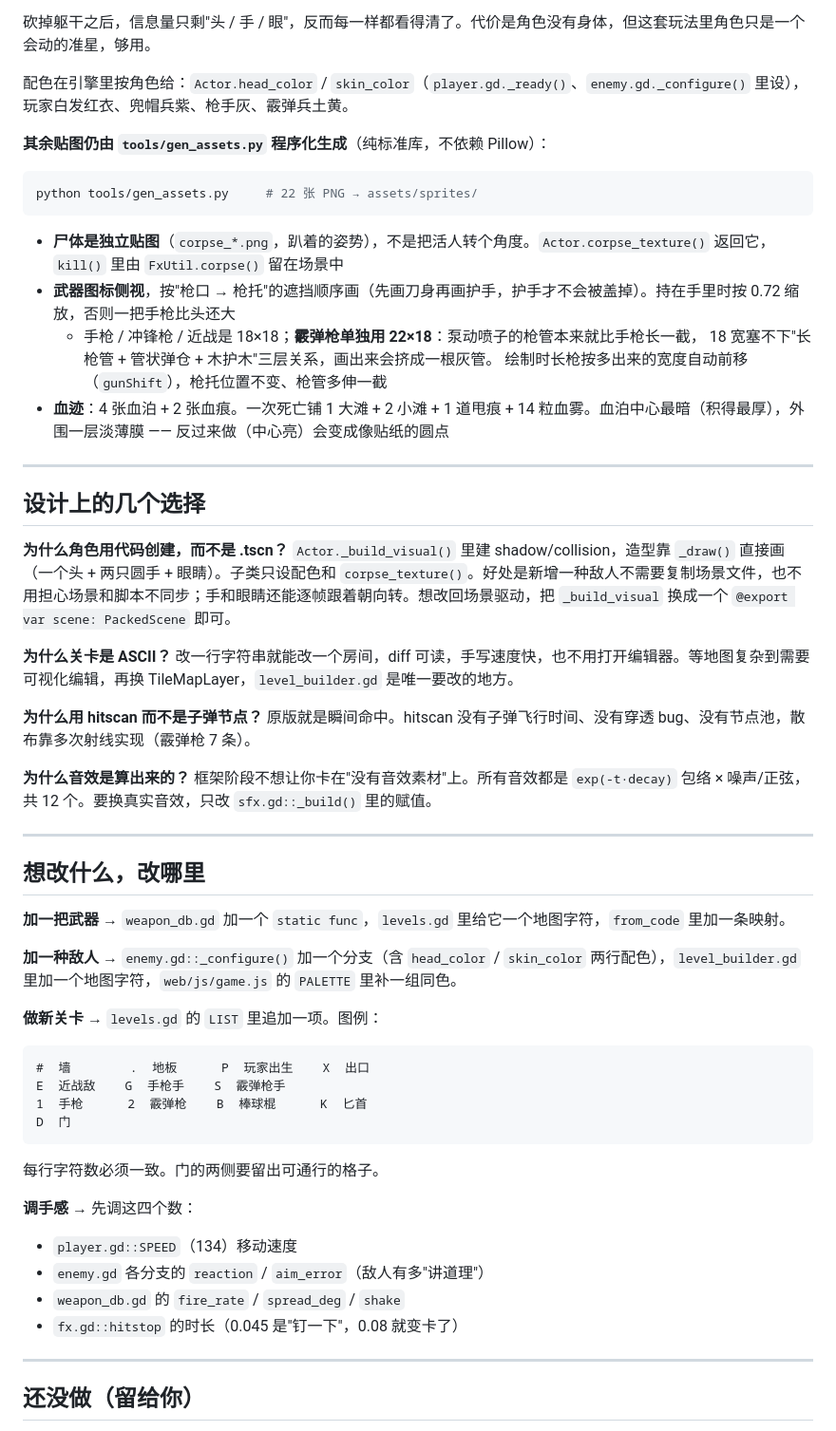
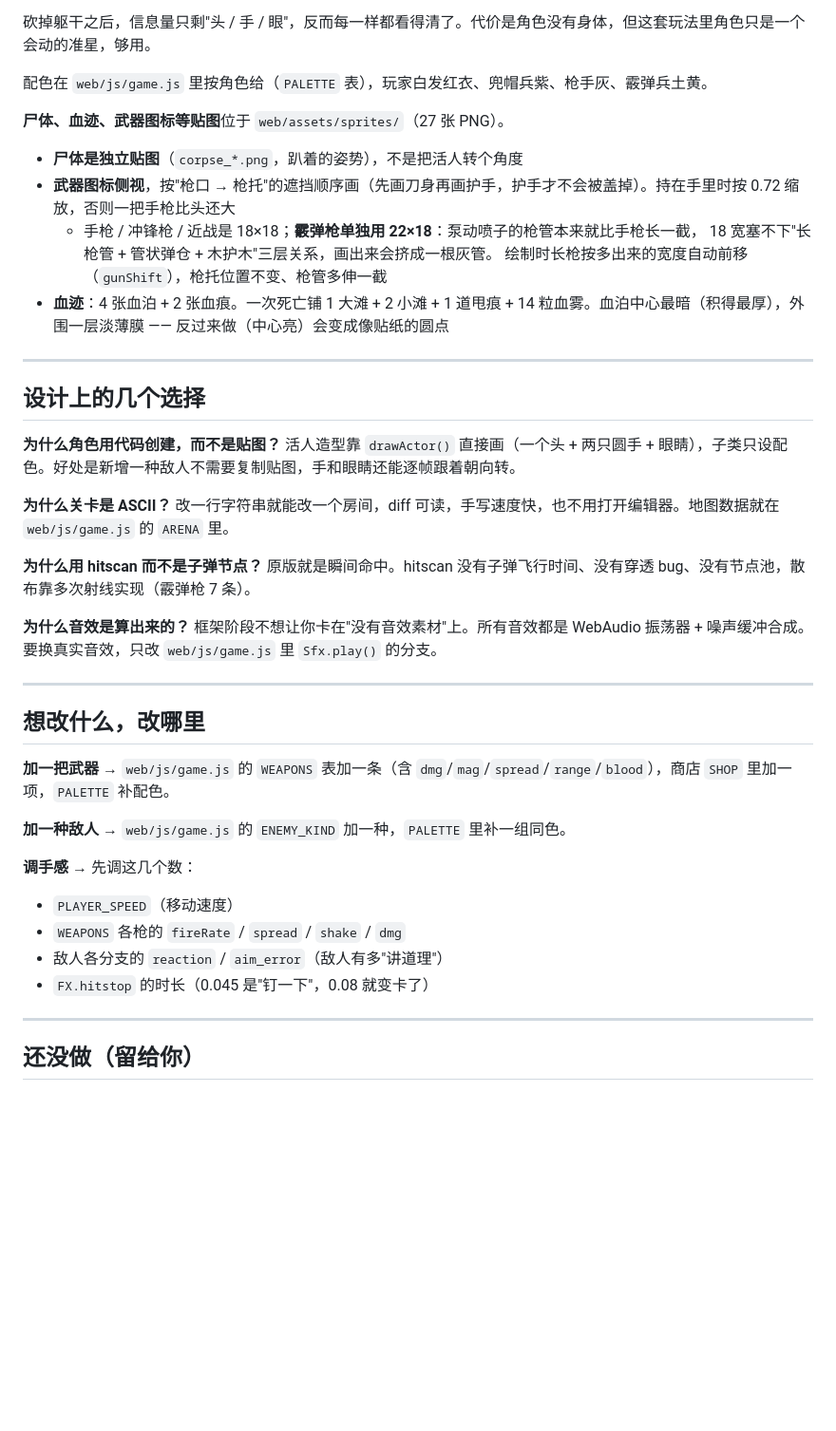
Before and after one commit to zh1chuan9/hotline, a Markdown page: README.md, the part around one of its changes. Shown at 95% size. GitHub-like rendering; blank space fills up the shorter version.

````diff
--- a/README.md
+++ b/README.md
@@ -393,15 +332,11 @@ web/                       H5 版（独立实现，不依赖 Godot）
 
 砍掉躯干之后，信息量只剩"头 / 手 / 眼"，反而每一样都看得清了。代价是角色没有身体，但这套玩法里角色只是一个会动的准星，够用。
 
-配色在引擎里按角色给：`Actor.head_color` / `skin_color`（`player.gd._ready()`、`enemy.gd._configure()` 里设），玩家白发红衣、兜帽兵紫、枪手灰、霰弹兵土黄。
+配色在 `web/js/game.js` 里按角色给（`PALETTE` 表），玩家白发红衣、兜帽兵紫、枪手灰、霰弹兵土黄。
 
-**其余贴图仍由 `tools/gen_assets.py` 程序化生成**（纯标准库，不依赖 Pillow）：
+**尸体、血迹、武器图标等贴图**位于 `web/assets/sprites/`（27 张 PNG）。
 
-```bash
-python tools/gen_assets.py     # 22 张 PNG → assets/sprites/
-```
-
-- **尸体是独立贴图**（`corpse_*.png`，趴着的姿势），不是把活人转个角度。`Actor.corpse_texture()` 返回它，`kill()` 里由 `FxUtil.corpse()` 留在场景中
+- **尸体是独立贴图**（`corpse_*.png`，趴着的姿势），不是把活人转个角度
 - **武器图标侧视**，按"枪口 → 枪托"的遮挡顺序画（先画刀身再画护手，护手才不会被盖掉）。持在手里时按 0.72 缩放，否则一把手枪比头还大
   - 手枪 / 冲锋枪 / 近战是 18×18；**霰弹枪单独用 22×18**：泵动喷子的枪管本来就比手枪长一截，
     18 宽塞不下"长枪管 + 管状弹仓 + 木护木"三层关系，画出来会挤成一根灰管。
@@ -412,42 +347,31 @@ python tools/gen_assets.py     # 22 张 PNG → assets/sprites/
 
 ## 设计上的几个选择
 
-**为什么角色用代码创建，而不是 .tscn？**
-`Actor._build_visual()` 里建 shadow/collision，造型靠 `_draw()` 直接画（一个头 + 两只圆手 + 眼睛）。子类只设配色和 `corpse_texture()`。好处是新增一种敌人不需要复制场景文件，也不用担心场景和脚本不同步；手和眼睛还能逐帧跟着朝向转。想改回场景驱动，把 `_build_visual` 换成一个 `@export var scene: PackedScene` 即可。
+**为什么角色用代码创建，而不是贴图？**
+活人造型靠 `drawActor()` 直接画（一个头 + 两只圆手 + 眼睛），子类只设配色。好处是新增一种敌人不需要复制贴图，手和眼睛还能逐帧跟着朝向转。
 
 **为什么关卡是 ASCII？**
-改一行字符串就能改一个房间，diff 可读，手写速度快，也不用打开编辑器。等地图复杂到需要可视化编辑，再换 TileMapLayer，`level_builder.gd` 是唯一要改的地方。
+改一行字符串就能改一个房间，diff 可读，手写速度快，也不用打开编辑器。地图数据就在 `web/js/game.js` 的 `ARENA` 里。
 
 **为什么用 hitscan 而不是子弹节点？**
 原版就是瞬间命中。hitscan 没有子弹飞行时间、没有穿透 bug、没有节点池，散布靠多次射线实现（霰弹枪 7 条）。
 
 **为什么音效是算出来的？**
-框架阶段不想让你卡在"没有音效素材"上。所有音效都是 `exp(-t·decay)` 包络 × 噪声/正弦，共 12 个。要换真实音效，只改 `sfx.gd::_build()` 里的赋值。
+框架阶段不想让你卡在"没有音效素材"上。所有音效都是 WebAudio 振荡器 + 噪声缓冲合成。要换真实音效，只改 `web/js/game.js` 里 `Sfx.play()` 的分支。
 
 ---
 
 ## 想改什么，改哪里
 
-**加一把武器** → `weapon_db.gd` 加一个 `static func`，`levels.gd` 里给它一个地图字符，`from_code` 里加一条映射。
+**加一把武器** → `web/js/game.js` 的 `WEAPONS` 表加一条（含 `dmg`/`mag`/`spread`/`range`/`blood`），商店 `SHOP` 里加一项，`PALETTE` 补配色。
 
-**加一种敌人** → `enemy.gd::_configure()` 加一个分支（含 `head_color` / `skin_color` 两行配色），`level_builder.gd` 里加一个地图字符，`web/js/game.js` 的 `PALETTE` 里补一组同色。
+**加一种敌人** → `web/js/game.js` 的 `ENEMY_KIND` 加一种，`PALETTE` 里补一组同色。
 
-**做新关卡** → `levels.gd` 的 `LIST` 里追加一项。图例：
-
-```
-#  墙        .  地板      P  玩家出生    X  出口
-E  近战敌    G  手枪手    S  霰弹枪手
-1  手枪      2  霰弹枪    B  棒球棍      K  匕首
-D  门
-```
-
-每行字符数必须一致。门的两侧要留出可通行的格子。
-
-**调手感** → 先调这四个数：
-- `player.gd::SPEED`（134）移动速度
-- `enemy.gd` 各分支的 `reaction` / `aim_error`（敌人有多"讲道理"）
-- `weapon_db.gd` 的 `fire_rate` / `spread_deg` / `shake`
-- `fx.gd::hitstop` 的时长（0.045 是"钉一下"，0.08 就变卡了）
+**调手感** → 先调这几个数：
+- `PLAYER_SPEED`（移动速度）
+- `WEAPONS` 各枪的 `fireRate` / `spread` / `shake` / `dmg`
+- 敌人各分支的 `reaction` / `aim_error`（敌人有多"讲道理"）
+- `FX.hitstop` 的时长（0.045 是"钉一下"，0.08 就变卡了）
 
 ---
 
````
Also changed, not shown: other parts of README.md (+22 -83 lines), web/h5-game.png (added).
